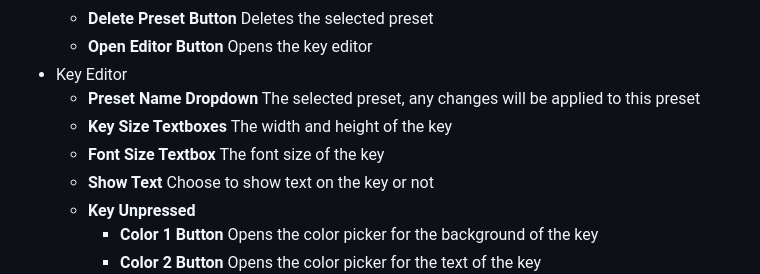
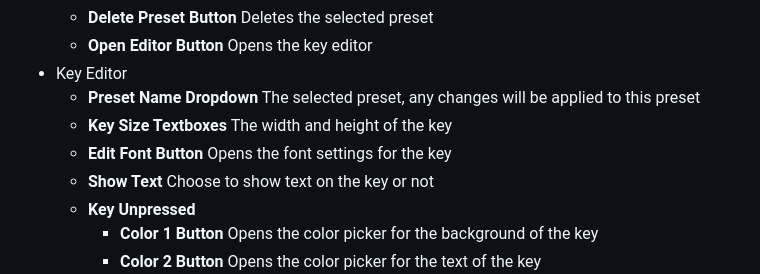
Before and after one commit to o7q/Keystrokes, a Markdown page: README.md, the part around one of its changes. Rendered like a GitHub page.

```diff
--- a/README.md
+++ b/README.md
@@ -51,7 +51,7 @@ You can double-click on a key to edit its snapping settings.
 - Key Editor
     - **Preset Name Dropdown** The selected preset, any changes will be applied to this preset
     - **Key Size Textboxes** The width and height of the key
-    - **Font Size Textbox** The font size of the key
+    - **Edit Font Button** Opens the font settings for the key
     - **Show Text** Choose to show text on the key or not
     - **Key Unpressed**
         - **Color 1 Button** Opens the color picker for the background of the key
```
Also changed, not shown: other parts of README.md (+1 -1 lines).
